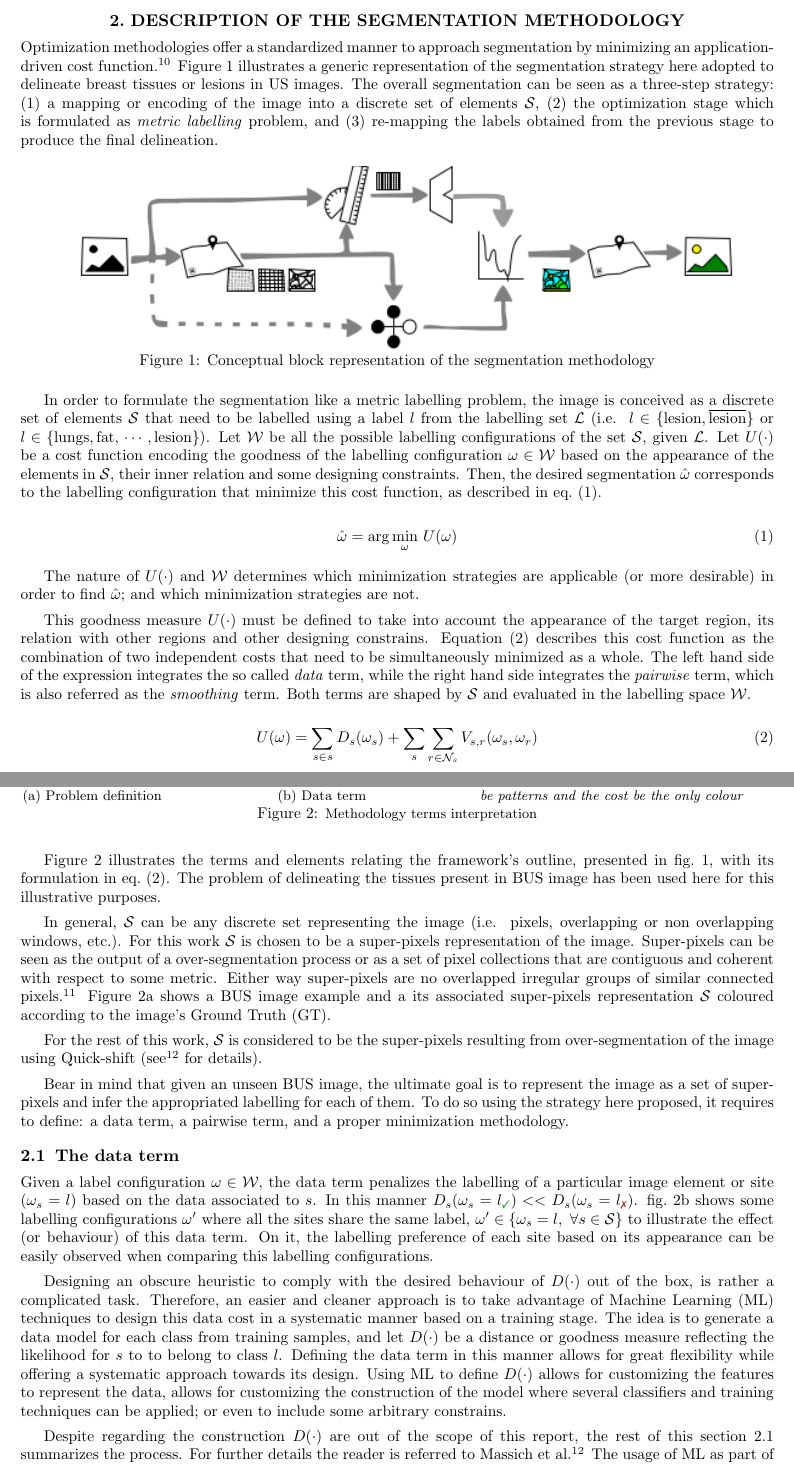
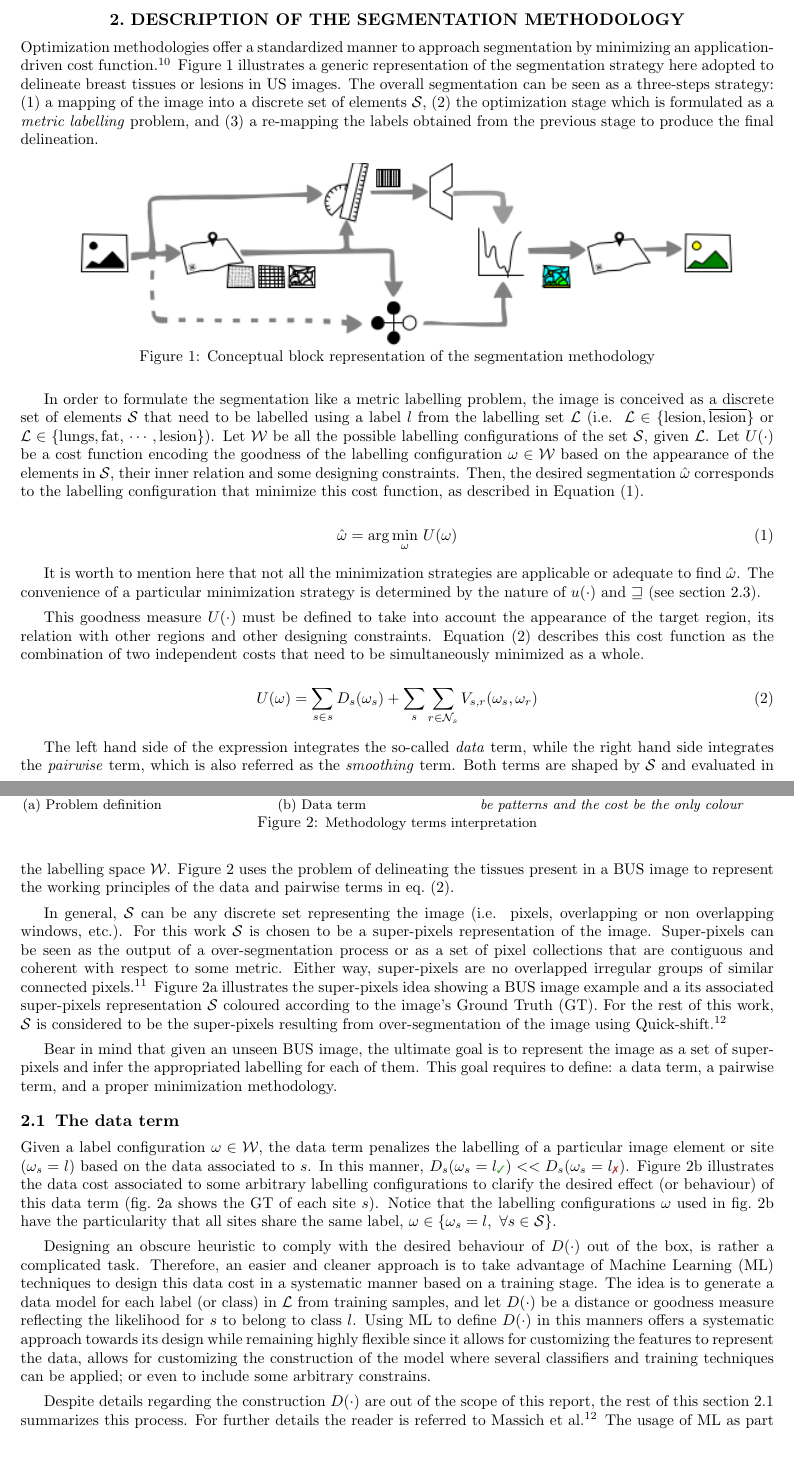
Before and after one commit to massich/super_pixel_semgentation, a LaTeX paper (master.tex, which reads content/acronym_definition.tex, content/method/method.tex): two parts of pages 2 and 3 of 8, joined at a grey line, cut so that both start at the same text, the shorter picture padded with empty space. Compiled offline with pdfLaTeX.

Commit message:
Initial correction

```diff
--- a/content/acronym_definition.tex
+++ b/content/acronym_definition.tex
@@ -10,7 +10,7 @@
 
 \DeclareAcronym{cad}{
   short = CAD,
-  long  = Computer Aided Diagnose
+  long  = Computer Aided Diagnosis
 }
 
 \DeclareAcronym{dm}{
--- a/content/method/method.tex
+++ b/content/method/method.tex
@@ -5,10 +5,10 @@
 
 Optimization methodologies offer a standardized manner to approach segmentation by minimizing an application-driven cost function~\cite{cremers2007review}.
 \Cref{fig:method} illustrates a generic representation of the segmentation strategy here adopted to delineate breast tissues or lesions in \ac{us} images.
-The overall segmentation can be seen as a three-step strategy:
-(1) a mapping or encoding of the image into a discrete set of elements $\mathcal{S}$,
-(2) the optimization stage which is formulated as \emph{metric labelling} problem,
-and (3) re-mapping the labels obtained from the previous stage to produce the final delineation.
+The overall segmentation can be seen as a three-steps strategy:
+(1) a mapping of the image into a discrete set of elements $\mathcal{S}$,
+(2) the optimization stage which is formulated as a \emph{metric labelling} problem,
+and (3) a re-mapping the labels obtained from the previous stage to produce the final delineation.
 
 \begin{figure}[htpb]
   \centering
@@ -18,31 +18,31 @@ and (3) re-mapping the labels obtained from the previous stage to produce the fi
 \end{figure}
 
 In order to formulate the segmentation like a metric labelling problem, the image is conceived as a discrete set of elements $\mathcal{S}$ that need to be labelled using a label $l$ from the labelling set $\mathcal{L}$
-(i.e.\, $l \in \{\text{lesion}, \overline{\text{lesion}}\}$
-or $l \in \{\text{lungs}, \text{fat},\,\cdots\,, \text{lesion}\}$).
+(i.e.\, $\mathcal{L} \in \{\text{lesion}, \overline{\text{lesion}}\}$
+or $\mathcal{L} \in \{\text{lungs}, \text{fat},\,\cdots\,, \text{lesion}\}$).
 Let $\mathcal{W}$ be all the possible labelling configurations of the set $\mathcal{S}$, given $\mathcal{L}$.
 Let $U(\cdot)$ be a cost function encoding the goodness of the labelling configuration $\omega \in \mathcal{W}$ based on the appearance of the elements in $\mathcal{S}$, their inner relation and some designing constraints.
-Then, the desired segmentation $\hat{\omega}$ corresponds to the labelling configuration that minimize this cost function, as described in \cref{eq:costMin}.
+Then, the desired segmentation $\hat{\omega}$ corresponds to the labelling configuration that minimize this cost function, as described in \Cref{eq:costMin}.
 
 \begin{equation}
 \hat{\omega} = \arg \min_{\substack{\omega}} \,U(\omega)
 \label{eq:costMin}
 \end{equation}
 
-The nature of $U(\cdot)$ and $\mathcal{W}$ determines which minimization strategies are applicable (or more desirable) in order to find $\hat{\omega}$; and which minimization strategies are not.
+It is worth to mention here that not all the minimization strategies are applicable or adequate to find $\hat{\omega}$.
+The convenience of a particular minimization strategy is determined by the nature of $u(\cdot)$ and $\mathcal{w}$ (see \cref{sec:method:min}).
 
-This goodness measure $U(\cdot)$ must be defined to take into account the appearance of the target region, its relation with other regions and other designing constrains.
+This goodness measure $U(\cdot)$ must be defined to take into account the appearance of the target region, its relation with other regions and other designing constraints.
 \Cref{eq:labelingeq} describes this cost function as the combination of two independent costs that need to be simultaneously minimized as a whole.
-The left hand side of the expression integrates the so called \emph{data} term, while the right hand side integrates the \emph{pairwise} term, which is also referred as the \emph{smoothing} term.
-Both terms are shaped by $\mathcal{S}$ and evaluated in the labelling space $\mathcal{W}$.
 
 \begin{equation}
   U(\omega) = \sum_{s\in s} D_s(\omega_s) + \sum_{s}\sum_{r \in \mathcal{N}_{s}} V_{s,r}(\omega_s,\omega_r)
   \label{eq:labelingeq}
 \end{equation}
 
-\Cref{fig:methodterms} illustrates the terms and elements relating the framework's outline, presented in \cref{fig:method}, with its formulation in \cref{eq:labelingeq}.
-The problem of delineating the tissues present in \ac{bus} image has been used here for this illustrative purposes.
+The left hand side of the expression integrates the so-called \emph{data} term, while the right hand side integrates the \emph{pairwise} term, which is also referred as the \emph{smoothing} term.
+Both terms are shaped by $\mathcal{S}$ and evaluated in the labelling space $\mathcal{W}$.
+\Cref{fig:methodterms} uses the problem of delineating the tissues present in a \ac{bus} image to represent the working principles of the data and pairwise terms in \cref{eq:labelingeq}.
 
 \begin{figure}
     \centering
@@ -73,28 +73,25 @@ The problem of delineating the tissues present in \ac{bus} image has been used h
 
 In general, $\mathcal{S}$ can be any discrete set representing the image (i.e.\, pixels, overlapping or non overlapping windows, etc.).
 For this work $\mathcal{S}$ is chosen to be a super-pixels representation of the image.
-Super-pixels can be seen as the output of a over-segmentation process or as a set of pixel collections that are contiguous and coherent with respect to some metric. Either way super-pixels are no overlapped irregular groups of similar connected pixels~\cite{achanta2012slic}.
-\Cref{fig:methodTerms:problem} shows a \ac{bus} image example and a its associated super-pixels representation $\mathcal{S}$ coloured according to the image's \ac{gt}.
-
-For the rest of this work, $\mathcal{S}$ is considered to be the super-pixels resulting from over-segmentation of the image using Quick-shift (see~\cite{massich2013phd} for details).
+Super-pixels can be seen as the output of a over-segmentation process or as a set of pixel collections that are contiguous and coherent with respect to some metric. Either way, super-pixels are no overlapped irregular groups of similar connected pixels~\cite{achanta2012slic}.
+\Cref{fig:methodTerms:problem} illustrates the super-pixels idea showing a \ac{bus} image example and a its associated super-pixels representation $\mathcal{S}$ coloured according to the image's \ac{gt}.
+For the rest of this work, $\mathcal{S}$ is considered to be the super-pixels resulting from over-segmentation of the image using Quick-shift~\cite{massich2013phd}.
 
 Bear in mind that given an unseen \ac{bus} image, the ultimate goal is to represent the image as a set of super-pixels and infer the appropriated labelling for each of them.
-To do so using the strategy here proposed, it requires to define: a data term, a pairwise term, and a proper minimization methodology.
+This goal requires to define: a data term, a pairwise term, and a proper minimization methodology.
 
 \subsection{The data term} \label{sec:method:dataTerm}
 
-Given a label configuration $\omega \in \mathcal{W}$, the data term penalizes the
-labelling of a particular image element or site ($\omega_s = l$) based on the data associated to $s$.
-In this manner $D_s(\omega_s=l_\cmark) << D_s(\omega_s=l_\xmark)$.
-\cref{fig:methodTerms:data} shows some labelling configurations $\omega'$ where all the sites share the same label, $\omega' \in \{ \omega_s=l,~\forall s\in\mathcal{S}\}$ to illustrate the effect (or behaviour) of this data term.
-On it, the labelling preference of each site based on its appearance can be easily observed when comparing this labelling configurations.
+Given a label configuration $\omega \in \mathcal{W}$, the data term penalizes the labelling of a particular image element or site ($\omega_s = l$) based on the data associated to $s$.
+In this manner, $D_s(\omega_s=l_\cmark) << D_s(\omega_s=l_\xmark)$.
+\Cref{fig:methodTerms:data} illustrates the data cost associated to some arbitrary labelling configurations to clarify the desired effect (or behaviour) of this data term (\cref{fig:methodTerms:problem} shows the \ac{gt} of each site $s$).
+Notice that the labelling configurations $\omega$ used in \cref{fig:methodTerms:data} have the particularity that all sites share the same label, $\omega \in \{ \omega_s=l,~\forall s\in\mathcal{S}\}$.
 
 Designing an obscure heuristic to comply with the desired behaviour of $D(\cdot)$ out of the box, is rather a complicated task.
 Therefore, an easier and cleaner approach is to take advantage of \ac{ml} techniques to design this data cost in a systematic manner based on a training stage.
-The idea is to generate a data model for each class from training samples, and let $D(\cdot)$ be a distance or goodness measure reflecting the likelihood for $s$ to to belong to class $l$.
-Defining the data term in this manner allows for great flexibility while offering a systematic approach towards its design.
-Using \ac{ml} to define $D(\cdot)$ allows for customizing the features to represent the data, allows for customizing the construction of the model where several classifiers and training techniques can be applied; or even to include some arbitrary constrains.
+The idea is to generate a data model for each label (or class) in $\mathcal{L}$ from training samples, and let $D(\cdot)$ be a distance or goodness measure reflecting the likelihood for $s$ to belong to class $l$.
+Using \ac{ml} to define $D(\cdot)$ in this manners offers a systematic approach towards its design while remaining highly flexible since it allows for customizing the features to represent the data, allows for customizing the construction of the model where several classifiers and training techniques can be applied; or even to include some arbitrary constrains.
 
-Despite regarding the construction $D(\cdot)$ are out of the scope of this report, the rest of this~\cref{sec:method:dataTerm} summarizes the process.
+Despite details regarding the construction $D(\cdot)$ are out of the scope of this report, the rest of this \cref{sec:method:dataTerm} summarizes this process.
 For further details the reader is referred to Massich et al.~\cite{massich2013phd}.
 The usage of \ac{ml} as part of the proposed framework to determine $D(\cdot)$ is represented at the upper side of the diagram in~\cref{fig:method},
```
Also changed, not shown: content/intro/intro.tex (+4 -4 lines), content/results/results.tex (+1 -1 lines), latex/filesystem/package.tex (+1 -0 lines), master.tex (+8 -7 lines), master.pdf, content/method/method.tex (24 more changed lines).
